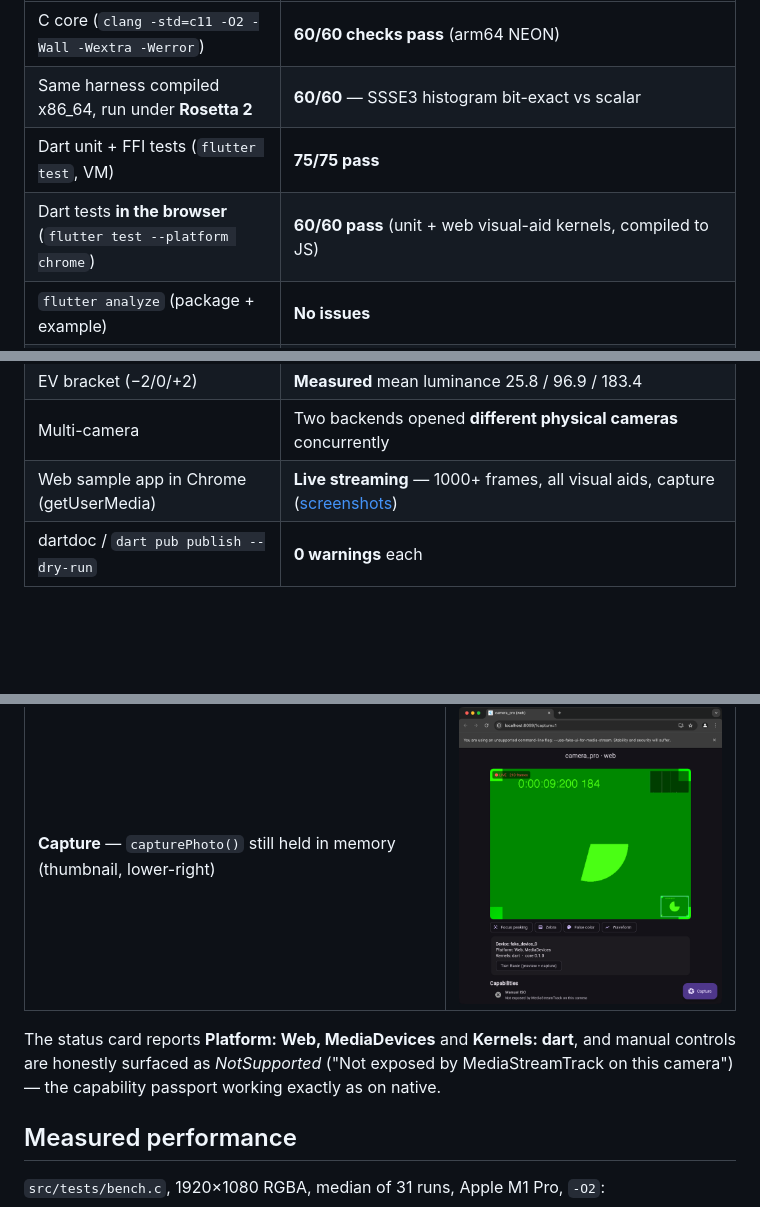
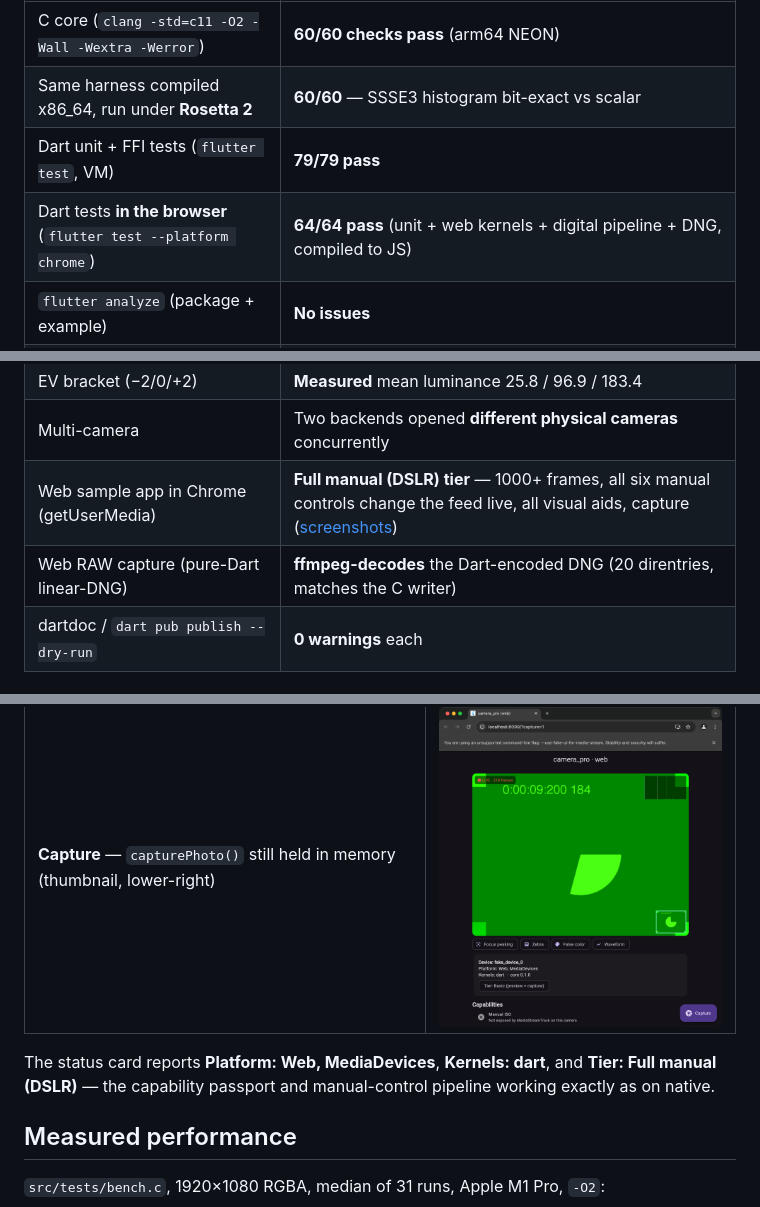
Before and after one commit to sayed3li97/camera_pro, a Markdown page: README.md, 3 parts joined by grey strips. Rendered like a GitHub page; blank space fills up the shorter version.

```diff
--- a/README.md
+++ b/README.md
@@ -212,8 +213,8 @@ The following results were produced on macOS arm64 with Flutter 3.44.1 / Dart 3.
 |---|---|
 | C core (`clang -std=c11 -O2 -Wall -Wextra -Werror`) | **60/60 checks pass** (arm64 NEON) |
 | Same harness compiled x86_64, run under **Rosetta 2** | **60/60** — SSSE3 histogram bit-exact vs scalar |
-| Dart unit + FFI tests (`flutter test`, VM) | **75/75 pass** |
-| Dart tests **in the browser** (`flutter test --platform chrome`) | **60/60 pass** (unit + web visual-aid kernels, compiled to JS) |
+| Dart unit + FFI tests (`flutter test`, VM) | **79/79 pass** |
+| Dart tests **in the browser** (`flutter test --platform chrome`) | **64/64 pass** (unit + web kernels + digital pipeline + DNG, compiled to JS) |
 | `flutter analyze` (package + example) | **No issues** |
 | GitHub Actions CI (`native.yml`) | **Green**: macos-14, ubuntu (gcc `-Werror` V4L2 + `-mssse3` core), windows (MSVC /W4 Media Foundation), **web** (browser tests + web-app build) |
 | Metal GPU cross-check (`metal_test.c`, Apple M1 Pro) | Histogram + zebra **bit-exact** vs C kernels; peaking within 0.005% |
@@ -223,7 +224,8 @@ The following results were produced on macOS arm64 with Flutter 3.44.1 / Dart 3.
 | Burst capture | **5 PNGs in ~1.2s** from one click |
 | EV bracket (−2/0/+2) | **Measured** mean luminance 25.8 / 96.9 / 183.4 |
 | Multi-camera | Two backends opened **different physical cameras** concurrently |
-| Web sample app in Chrome (getUserMedia) | **Live streaming** — 1000+ frames, all visual aids, capture ([screenshots](#web)) |
+| Web sample app in Chrome (getUserMedia) | **Full manual (DSLR) tier** — 1000+ frames, all six manual controls change the feed live, all visual aids, capture ([screenshots](#web)) |
+| Web RAW capture (pure-Dart linear-DNG) | **ffmpeg-decodes** the Dart-encoded DNG (20 direntries, matches the C writer) |
 | dartdoc / `dart pub publish --dry-run` | **0 warnings** each |
 
 ## Web
@@ -251,10 +267,9 @@ Verified in Chrome against a synthetic camera device
 | **Waveform** — pure-Dart luma waveform monitor | ![waveform](doc/web/web_04_waveform.png) |
 | **Capture** — `capturePhoto()` still held in memory (thumbnail, lower-right) | ![capture](doc/web/web_06_capture.png) |
 
-The status card reports **Platform: Web, MediaDevices** and **Kernels: dart**, and
-manual controls are honestly surfaced as *NotSupported* ("Not exposed by
-MediaStreamTrack on this camera") — the capability passport working exactly as on
-native.
+The status card reports **Platform: Web, MediaDevices**, **Kernels: dart**, and
+**Tier: Full manual (DSLR)** — the capability passport and manual-control pipeline
+working exactly as on native.
 
 ## Measured performance
 
```
Also changed, not shown: other parts of README.md (+17 -2 lines), CHANGELOG.md (+22 -0 lines), ROADMAP.md (+1 -1 lines), doc/web/wc_01_default.png (added), doc/web/wc_02_ev.png (added), doc/web/wc_03_wb.png (added), doc/web/wc_04_zoom.png (added), doc/web/wc_05_focus.png (added), doc/web/wc_06_caps.png (added), 7 other files.
